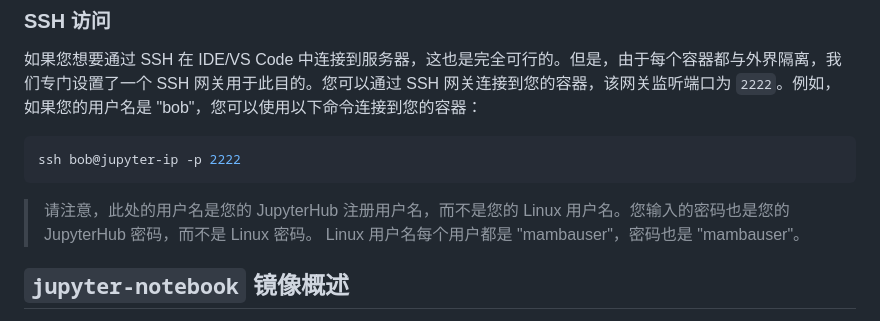
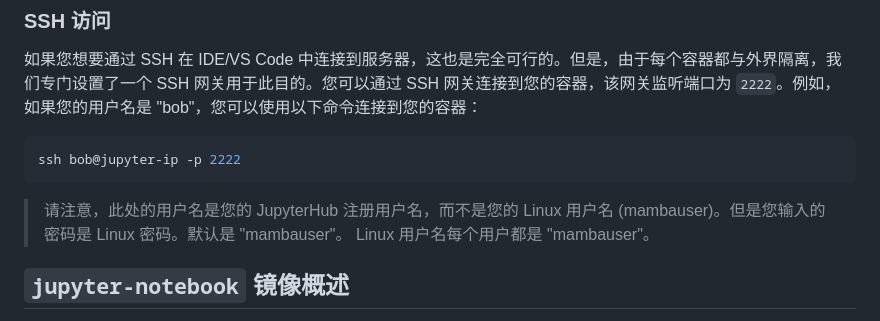
Before and after one commit to clysto/jupyterhub-deployment, a Markdown page: README.md, the part around the change. GitHub-like rendering.

````diff
--- a/README.md
+++ b/README.md
@@ -28,8 +28,8 @@
 ssh bob@jupyter-ip -p 2222
 ```
 
-> 请注意，此处的用户名是您的 JupyterHub 注册用户名，而不是您的 Linux 用户名。您输入的密码也是您的 JupyterHub 密码，而不是 Linux 密码。
-> Linux 用户名每个用户都是 "mambauser"，密码也是 "mambauser"。
+> 请注意，此处的用户名是您的 JupyterHub 注册用户名，而不是您的 Linux 用户名 (mambauser)。但是您输入的密码是 Linux 密码。默认是 "mambauser"。
+> Linux 用户名每个用户都是 "mambauser"。
 
 ## `jupyter-notebook` 镜像概述
 
````
